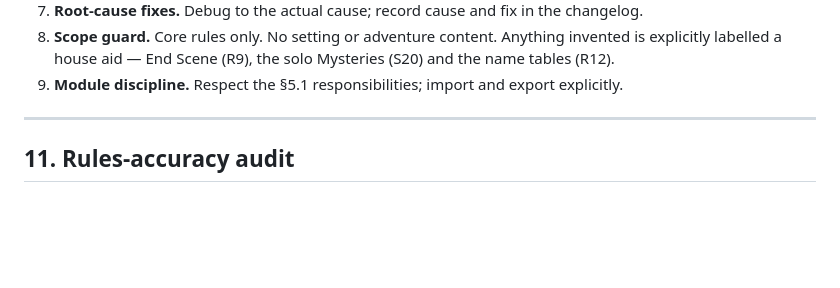
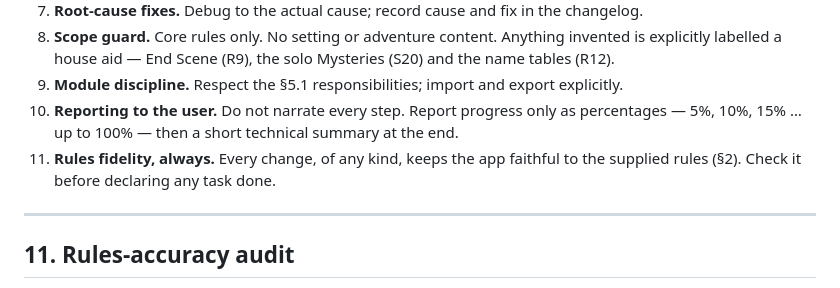
Before and after one commit to arti47/classified, a Markdown page: CLAUDE.md, the part around the change. Rendered like a GitHub page; blank space fills up the shorter version.

Commit message:
CLAUDE.md: record the user's reporting style and the standing rules-fidelity check
Co-Authored-By: Claude Opus 5.5 <noreply@anthropic.com>
Claude-Session: https://claude.ai/code/session_01DHFc6ASd6DDeTzypv3QUCB

```diff
--- a/CLAUDE.md
+++ b/CLAUDE.md
@@ -1279,6 +1279,10 @@ are flagged rather than presented as extracted (S1).
    explicitly labelled a house aid — End Scene (R9), the solo Mysteries (S20) and the name
    tables (R12).
 9. **Module discipline.** Respect the §5.1 responsibilities; import and export explicitly.
+10. **Reporting to the user.** Do not narrate every step. Report progress only as
+    percentages — 5%, 10%, 15% … up to 100% — then a short technical summary at the end.
+11. **Rules fidelity, always.** Every change, of any kind, keeps the app faithful to the
+    supplied rules (§2). Check it before declaring any task done.
 
 ---
 
```
